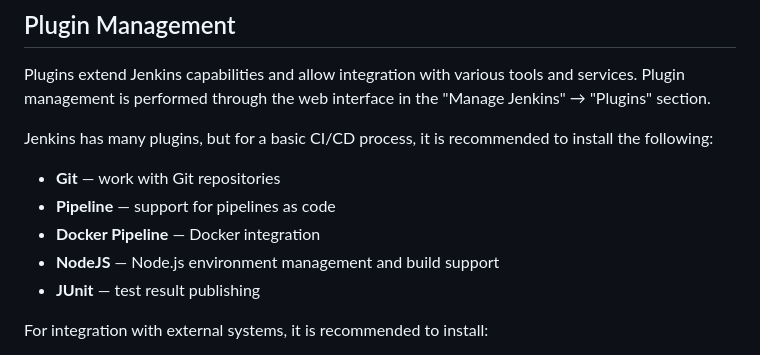
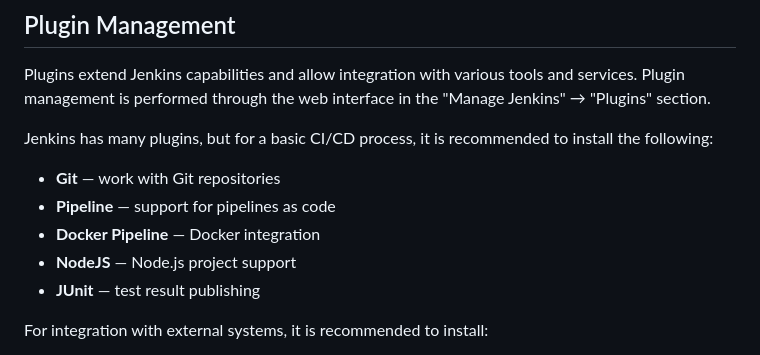
Before and after one commit to mcroitor/automation, a Markdown page: 06_jenkins.en.md, the part around the change. GitHub-like rendering.

Commit message:
Update 06_jenkins.en.md
Co-authored-by: Copilot <175728472+Copilot@users.noreply.github.com>

```diff
--- a/06_jenkins.en.md
+++ b/06_jenkins.en.md
@@ -112,7 +112,7 @@ Jenkins has many plugins, but for a basic CI/CD process, it is recommended to in
 - **Git** — work with Git repositories
 - **Pipeline** — support for pipelines as code
 - **Docker Pipeline** — Docker integration
-- **NodeJS** — Node.js environment management and build support
+- **NodeJS** — Node.js project support
 - **JUnit** — test result publishing
 
 For integration with external systems, it is recommended to install:
```
